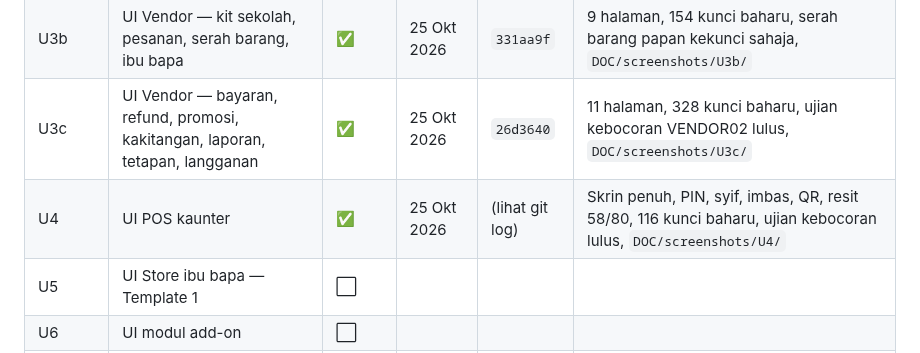
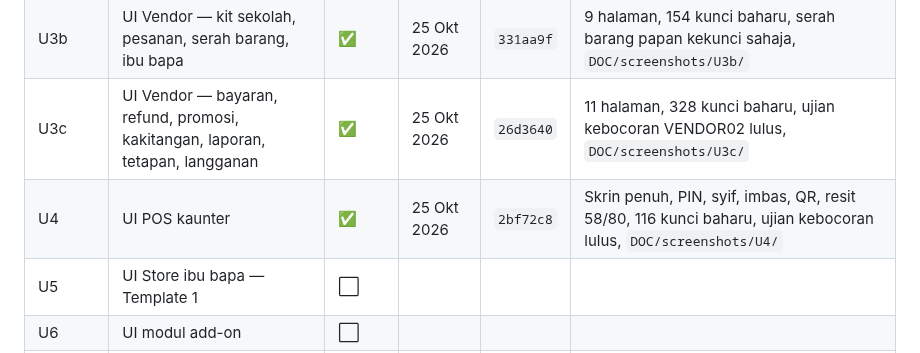
Before and after one commit to kabuto86/Koperasi_sekolah, a Markdown page: DOC/PROSES.md, the part around the change. Rendered like a GitHub page.

Commit message:
docs: catat hash commit U4 dalam PROSES
Co-Authored-By: Claude Opus 5.5 <noreply@anthropic.com>
Claude-Session: https://claude.ai/code/session_0196q6fxNCEtPd77YMogAYkc

```diff
--- a/DOC/PROSES.md
+++ b/DOC/PROSES.md
@@ -27,7 +27,7 @@ Petunjuk: ⬜ belum mula · 🟡 sedang berjalan · ✅ siap · ⛔ tersekat
 | U3a | UI Vendor — dashboard, koperasi, produk, inventori, pembekal | ✅ | 25 Okt 2026 | `41b3a2e` | 18 halaman, 231 kunci baharu, ujian kebocoran VENDOR02 lulus, `DOC/screenshots/U3a/` |
 | U3b | UI Vendor — kit sekolah, pesanan, serah barang, ibu bapa | ✅ | 25 Okt 2026 | `331aa9f` | 9 halaman, 154 kunci baharu, serah barang papan kekunci sahaja, `DOC/screenshots/U3b/` |
 | U3c | UI Vendor — bayaran, refund, promosi, kakitangan, laporan, tetapan, langganan | ✅ | 25 Okt 2026 | `26d3640` | 11 halaman, 328 kunci baharu, ujian kebocoran VENDOR02 lulus, `DOC/screenshots/U3c/` |
-| U4 | UI POS kaunter | ✅ | 25 Okt 2026 | (lihat git log) | Skrin penuh, PIN, syif, imbas, QR, resit 58/80, 116 kunci baharu, ujian kebocoran lulus, `DOC/screenshots/U4/` |
+| U4 | UI POS kaunter | ✅ | 25 Okt 2026 | `2bf72c8` | Skrin penuh, PIN, syif, imbas, QR, resit 58/80, 116 kunci baharu, ujian kebocoran lulus, `DOC/screenshots/U4/` |
 | U5 | UI Store ibu bapa — Template 1 | ⬜ | | | |
 | U6 | UI modul add-on | ⬜ | | | |
 | U7 | Semakan UI menyeluruh | ⬜ | | | |
```
